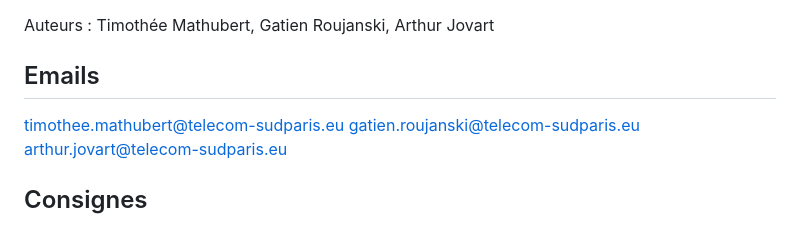
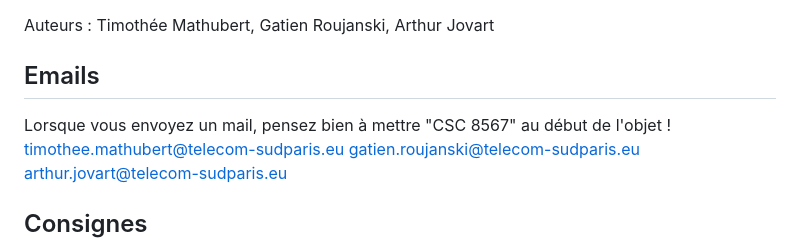
Before and after one commit to tatiana-nrs/CSC8567, a Markdown page: README.md, the part around the change. Drawn GitHub-style.

```diff
--- a/README.md
+++ b/README.md
@@ -9,6 +9,7 @@ Auteurs : Timothée Mathubert, Gatien Roujanski, Arthur Jovart
 
 ## Emails
 
+Lorsque vous envoyez un mail, pensez bien à mettre "CSC 8567" au début de l'objet !
 timothee.mathubert@telecom-sudparis.eu
 gatien.roujanski@telecom-sudparis.eu
 arthur.jovart@telecom-sudparis.eu
```
